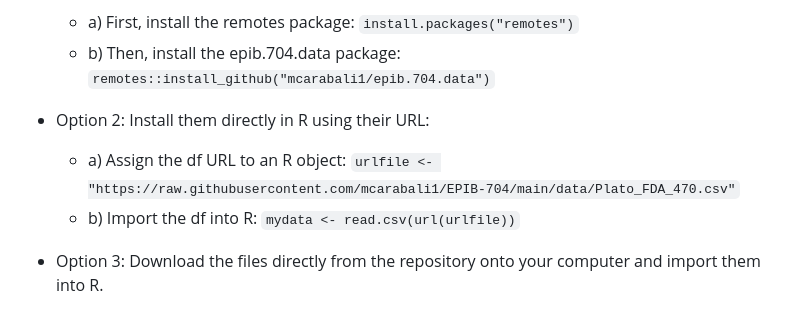
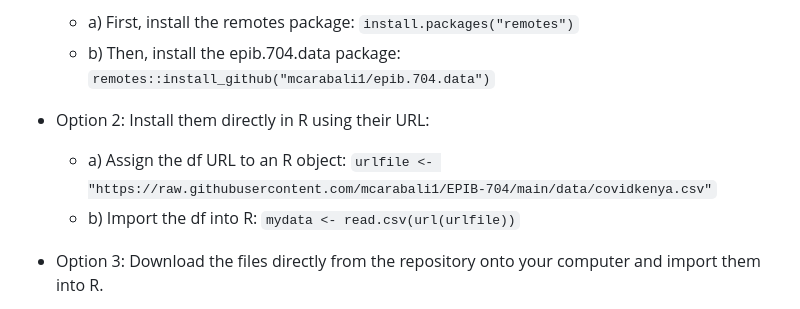
Before and after one commit to mcarabali1/EPIB-704, a Markdown page: README.md, the part around the change. Drawn GitHub-style.

```diff
--- a/README.md
+++ b/README.md
@@ -97,7 +97,7 @@ We have three options for you to import the assignments datasets into R:
   - b) Then, install the epib.704.data package: `remotes::install_github("mcarabali1/epib.704.data")`
 
 - Option 2: Install them directly in R using their URL:
-  - a) Assign the df URL to an R object: `urlfile <- "https://raw.githubusercontent.com/mcarabali1/EPIB-704/main/data/Plato_FDA_470.csv"`
+  - a) Assign the df URL to an R object: `urlfile <- "https://raw.githubusercontent.com/mcarabali1/EPIB-704/main/data/covidkenya.csv"`
   - b) Import the df into R: `mydata <- read.csv(url(urlfile))`
 
 - Option 3: Download the files directly from the repository onto your computer and import them into R.
```
